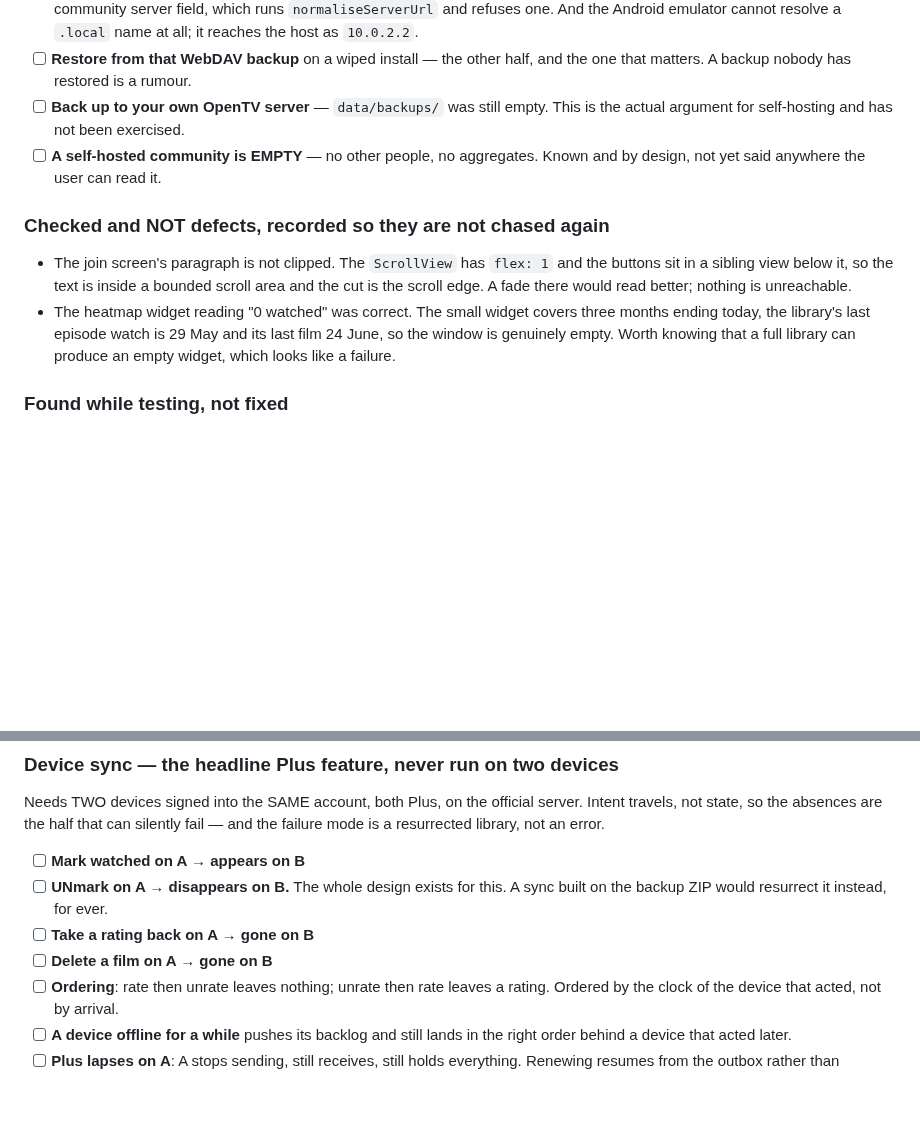
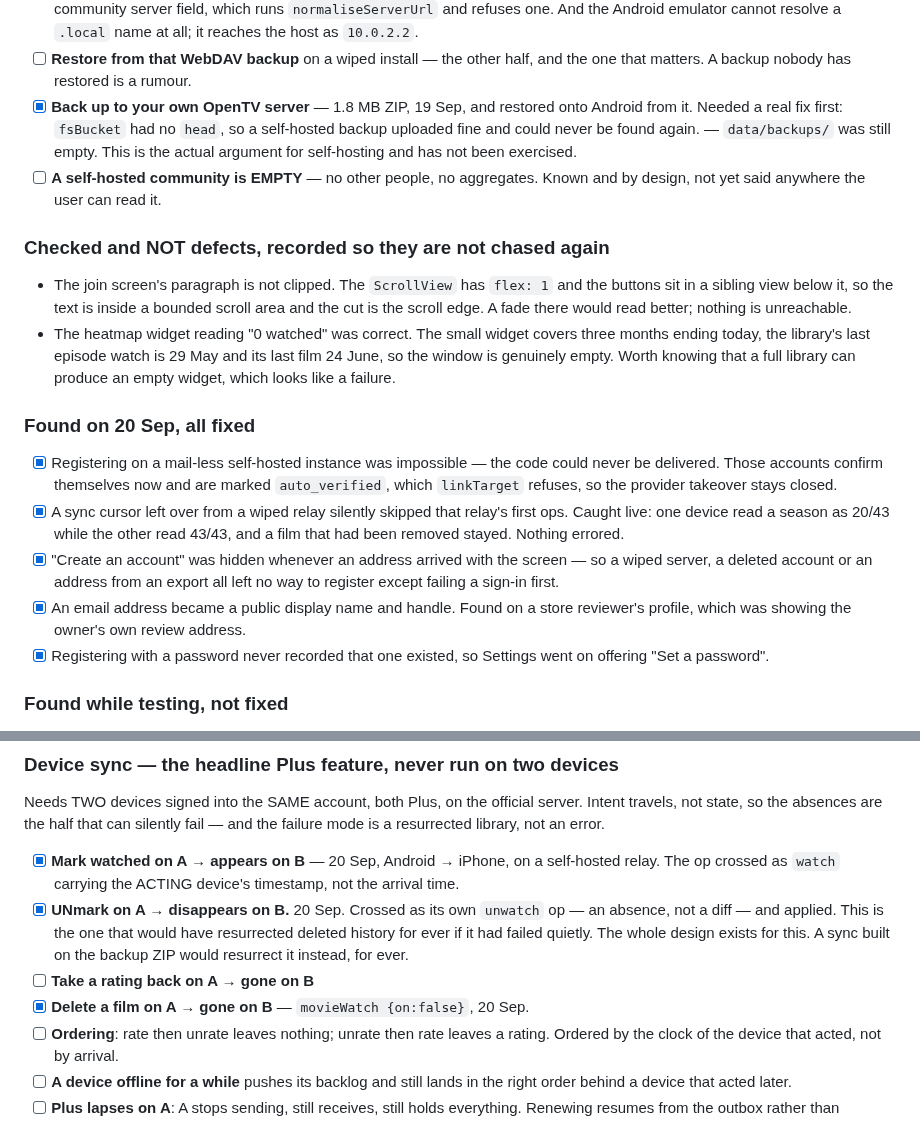
Before and after one commit to mahmoodbashar08/opentv-app, a Markdown page: RELEASE-TESTS.md, 2 parts joined by grey strips. Drawn GitHub-style; blank space fills up the shorter version.

Commit message:
Bring the test checklist in line with what was proved
Sync's four shapes, and backup to a self-hosted server, were all exercised on
real devices on 19-20 Sep. Records the five bugs found and fixed on the 20th,
including the two that were silent: a stale sync cursor skipping a relay's first
ops, and an email address becoming a public display name.

Co-Authored-By: Claude Opus 5 (1M context) <noreply@anthropic.com>

```diff
--- a/RELEASE-TESTS.md
+++ b/RELEASE-TESTS.md
@@ -94,7 +94,9 @@ all 1993 `en.json` strings in both Hermes bundles.
       host as `10.0.2.2`.
 - [ ] **Restore from that WebDAV backup** on a wiped install — the other half,
       and the one that matters. A backup nobody has restored is a rumour.
-- [ ] **Back up to your own OpenTV server** — `data/backups/` was still empty. This is
+- [x] **Back up to your own OpenTV server** — 1.8 MB ZIP, 19 Sep, and restored
+      onto Android from it. Needed a real fix first: `fsBucket` had no `head`,
+      so a self-hosted backup uploaded fine and could never be found again. — `data/backups/` was still empty. This is
       the actual argument for self-hosting and has not been exercised.
 - [ ] **A self-hosted community is EMPTY** — no other people, no aggregates.
       Known and by design, not yet said anywhere the user can read it.
@@ -109,6 +111,23 @@ all 1993 `en.json` strings in both Hermes bundles.
   three months ending today, the library's last episode watch is 29 May and its
   last film 24 June, so the window is genuinely empty. Worth knowing that a
   full library can produce an empty widget, which looks like a failure.
+
+### Found on 20 Sep, all fixed
+
+- [x] Registering on a mail-less self-hosted instance was impossible — the code
+      could never be delivered. Those accounts confirm themselves now and are
+      marked `auto_verified`, which `linkTarget` refuses, so the provider
+      takeover stays closed.
+- [x] A sync cursor left over from a wiped relay silently skipped that relay's
+      first ops. Caught live: one device read a season as 20/43 while the other
+      read 43/43, and a film that had been removed stayed. Nothing errored.
+- [x] "Create an account" was hidden whenever an address arrived with the
+      screen — so a wiped server, a deleted account or an address from an export
+      all left no way to register except failing a sign-in first.
+- [x] An email address became a public display name and handle. Found on a store
+      reviewer's profile, which was showing the owner's own review address.
+- [x] Registering with a password never recorded that one existed, so Settings
+      went on offering "Set a password".
 
 ### Found while testing, not fixed
 
@@ -148,11 +167,15 @@ Needs TWO devices signed into the SAME account, both Plus, on the official
 server. Intent travels, not state, so the absences are the half that can
 silently fail — and the failure mode is a resurrected library, not an error.
 
-- [ ] **Mark watched on A → appears on B**
-- [ ] **UNmark on A → disappears on B.** The whole design exists for this. A
+- [x] **Mark watched on A → appears on B** — 20 Sep, Android → iPhone, on a
+      self-hosted relay. The op crossed as `watch` carrying the ACTING device's
+      timestamp, not the arrival time.
+- [x] **UNmark on A → disappears on B.** 20 Sep. Crossed as its own `unwatch`
+      op — an absence, not a diff — and applied. This is the one that would
+      have resurrected deleted history for ever if it had failed quietly. The whole design exists for this. A
       sync built on the backup ZIP would resurrect it instead, for ever.
 - [ ] **Take a rating back on A → gone on B**
-- [ ] **Delete a film on A → gone on B**
+- [x] **Delete a film on A → gone on B** — `movieWatch {on:false}`, 20 Sep.
 - [ ] **Ordering**: rate then unrate leaves nothing; unrate then rate leaves a
       rating. Ordered by the clock of the device that acted, not by arrival.
 - [ ] **A device offline for a while** pushes its backlog and still lands in the
```
